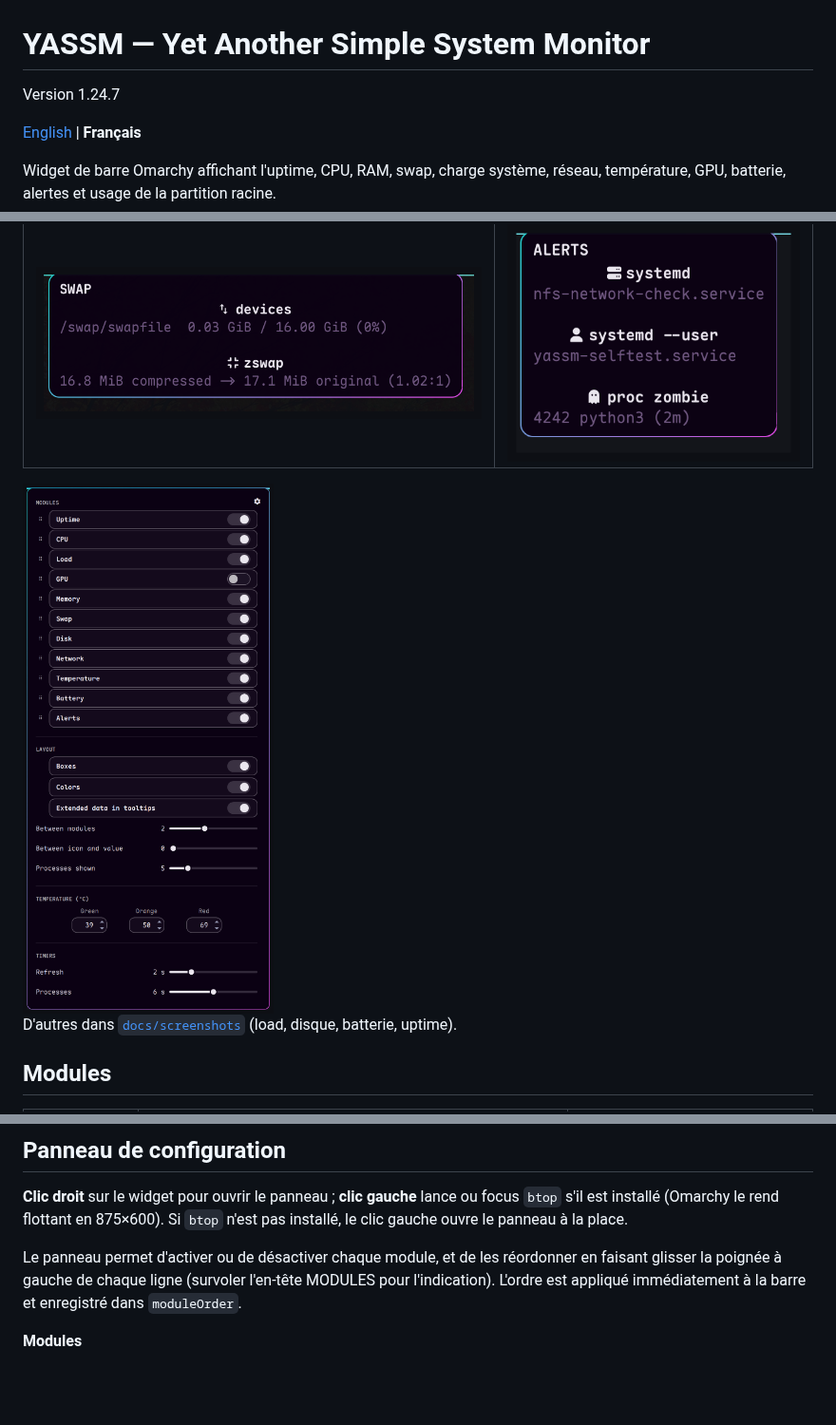
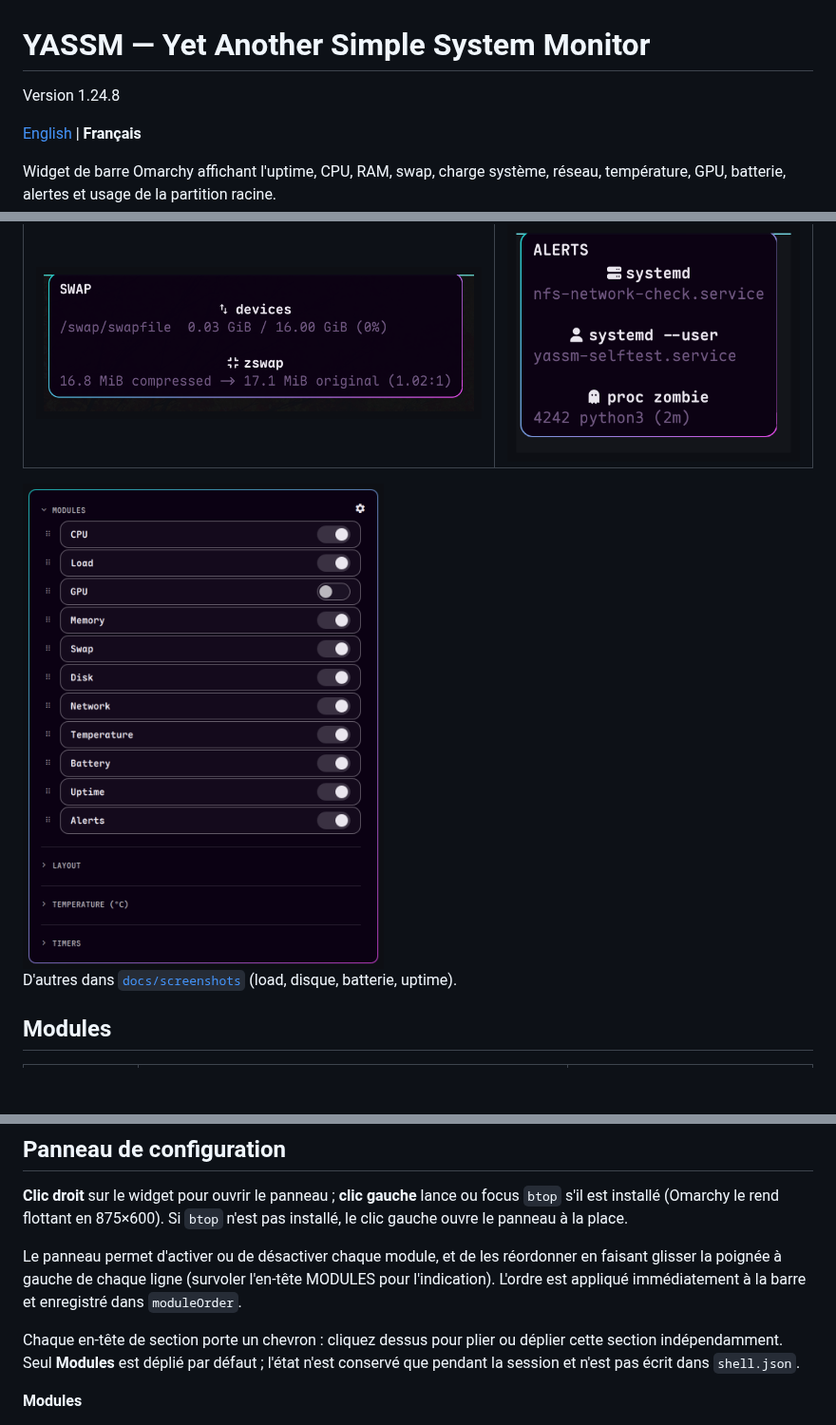
Before and after one commit to jotenakis2/yassm, a Markdown page: README-fr.md, 3 parts joined by grey strips. Shown at 95% size. Rendered like a GitHub page; pictures changed too: docs/screenshots/settings.png; blank space fills up the shorter version.

```diff
--- a/README-fr.md
+++ b/README-fr.md
@@ -1,6 +1,6 @@
 # YASSM — Yet Another Simple System Monitor
 
-Version 1.24.7
+Version 1.24.8
 
 [English](README.md) | **Français**
 
@@ -113,6 +113,11 @@ Le panneau permet d'activer ou de désactiver chaque module, et de les
 réordonner en faisant glisser la poignée à gauche de chaque ligne (survoler
 l'en-tête MODULES pour l'indication). L'ordre est
 appliqué immédiatement à la barre et enregistré dans `moduleOrder`.
+
+Chaque en-tête de section porte un chevron : cliquez dessus pour plier ou
+déplier cette section indépendamment. Seul **Modules** est déplié par défaut ;
+l'état n'est conservé que pendant la session et n'est pas écrit dans
+`shell.json`.
 
 **Modules**
 
```
Also changed, not shown: README.md (+5 -1 lines), 2 other files.
